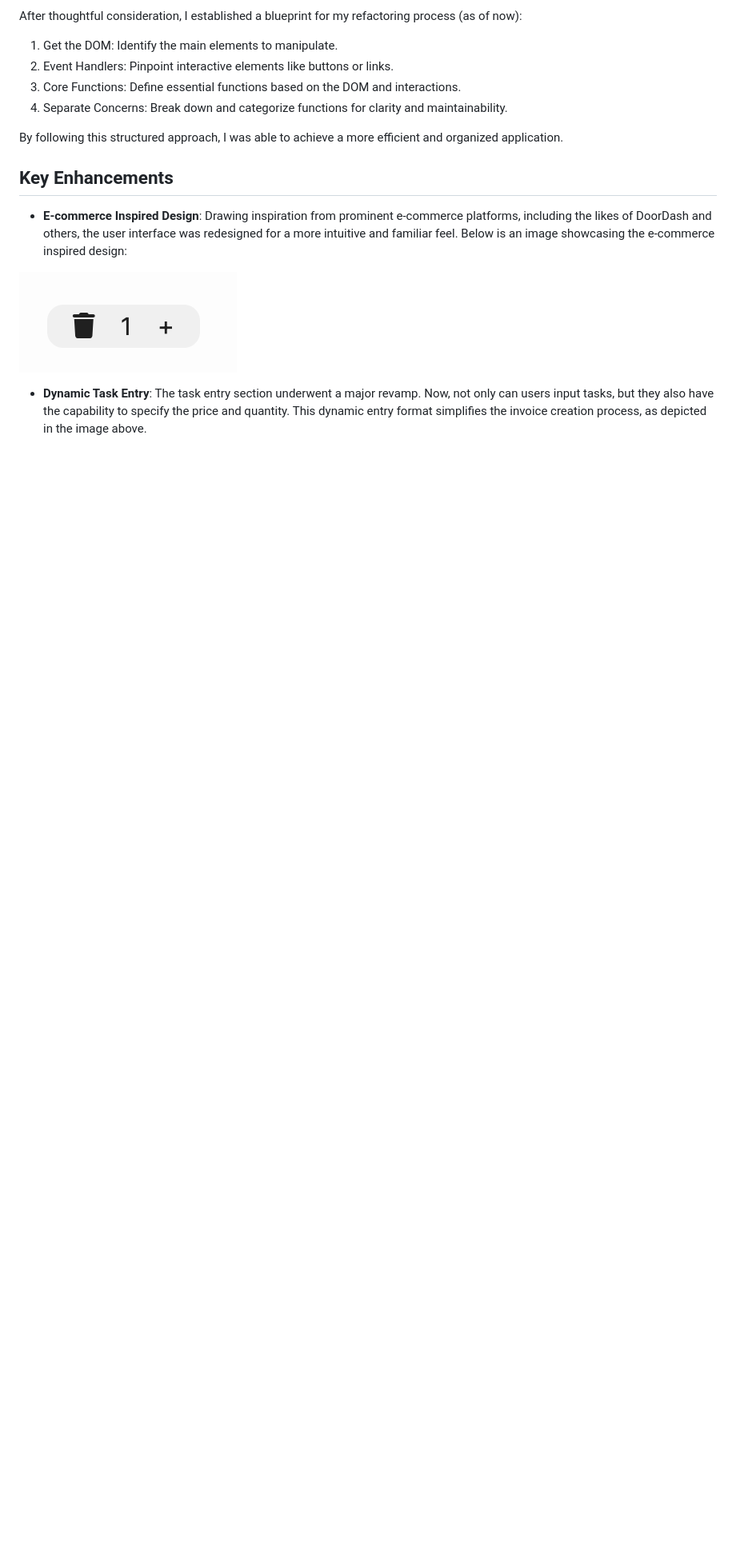
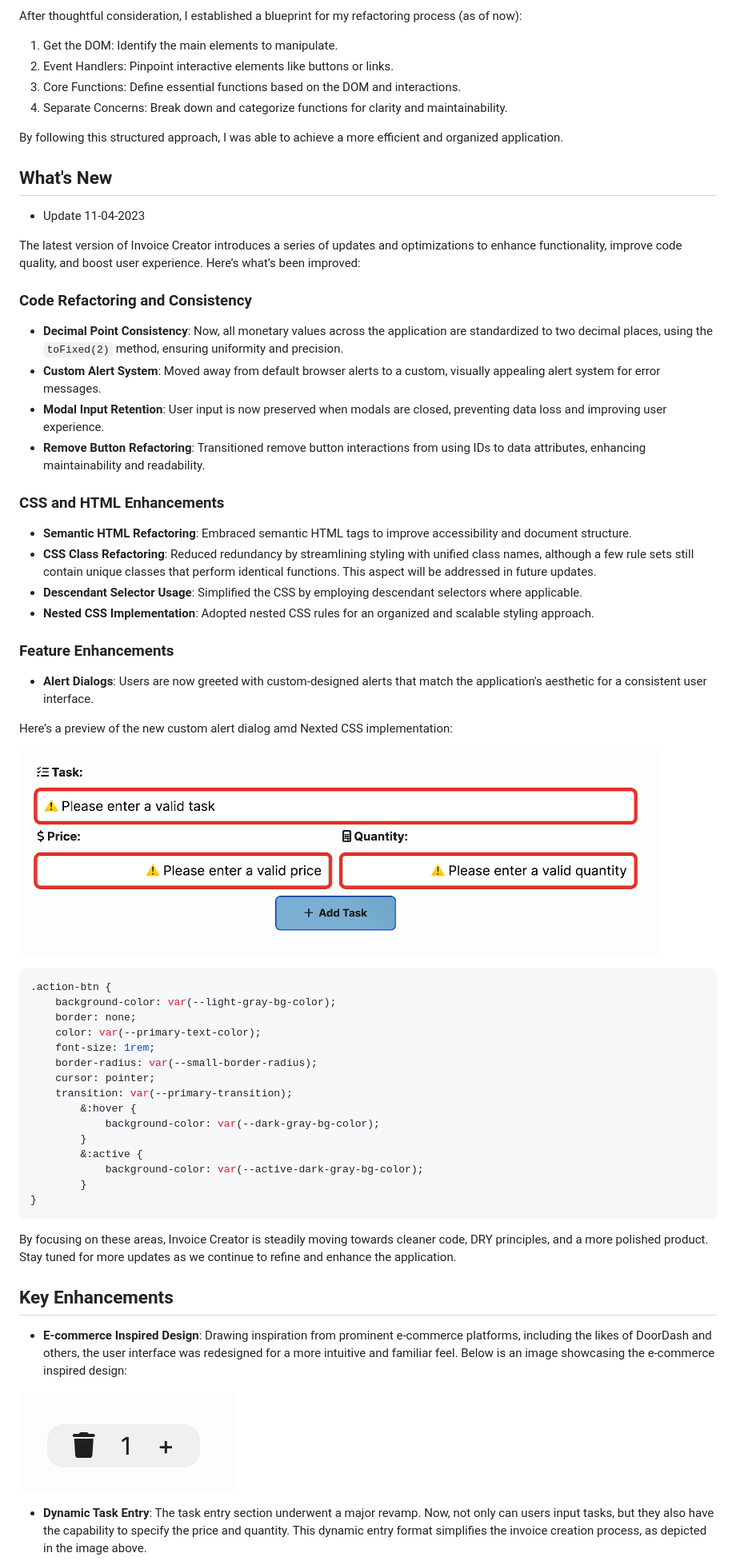
Before and after one commit to tak40/invoice-creator, a Markdown page: README.md, the part around the change printed below. Shown: that part at 80% size. Rendered like a GitHub page; pictures changed too: images/custom-alert.png (added); blank space fills up the shorter version.

Commit message:
Update README.md with Latest Enhancements and Refactoring Details

````diff
--- a/README.md
+++ b/README.md
@@ -123,6 +124,52 @@ After thoughtful consideration, I established a blueprint for my refactoring pro
 
 By following this structured approach, I was able to achieve a more efficient and organized application.
 
+## What's New
+
+ - Update 11-04-2023
+
+The latest version of Invoice Creator introduces a series of updates and optimizations to enhance functionality, improve code quality, and boost user experience. Here’s what’s been improved:
+
+### Code Refactoring and Consistency
+- **Decimal Point Consistency**: Now, all monetary values across the application are standardized to two decimal places, using the `toFixed(2)` method, ensuring uniformity and precision.
+- **Custom Alert System**: Moved away from default browser alerts to a custom, visually appealing alert system for error messages.
+- **Modal Input Retention**: User input is now preserved when modals are closed, preventing data loss and improving user experience.
+- **Remove Button Refactoring**: Transitioned remove button interactions from using IDs to data attributes, enhancing maintainability and readability.
+
+### CSS and HTML Enhancements
+- **Semantic HTML Refactoring**: Embraced semantic HTML tags to improve accessibility and document structure.
+- **CSS Class Refactoring**: Reduced redundancy by streamlining styling with unified class names, although a few rule sets still contain unique classes that perform identical functions. This aspect will be addressed in future updates.
+- **Descendant Selector Usage**: Simplified the CSS by employing descendant selectors where applicable.
+- **Nested CSS Implementation**: Adopted nested CSS rules for an organized and scalable styling approach.
+
+### Feature Enhancements
+- **Alert Dialogs**: Users are now greeted with custom-designed alerts that match the application's aesthetic for a consistent user interface.
+
+Here’s a preview of the new custom alert dialog amd Nexted CSS implementation:
+
+![Custom Alert Dialog](./images/custom-alert.png)
+
+```css
+.action-btn {
+    background-color: var(--light-gray-bg-color);
+    border: none;
+    color: var(--primary-text-color);
+    font-size: 1rem;
+    border-radius: var(--small-border-radius);
+    cursor: pointer;
+    transition: var(--primary-transition);
+        &:hover {
+            background-color: var(--dark-gray-bg-color);
+        }
+        &:active {
+            background-color: var(--active-dark-gray-bg-color);
+        }
+}
+```
+
+By focusing on these areas, Invoice Creator is steadily moving towards cleaner code, DRY principles, and a more polished product. Stay tuned for more updates as we continue to refine and enhance the application.
+
+
 ## Key Enhancements
 
 - **E-commerce Inspired Design**: Drawing inspiration from prominent e-commerce platforms, including the likes of DoorDash and others, the user interface was redesigned for a more intuitive and familiar feel. Below is an image showcasing the e-commerce inspired design:
````
Also changed, not shown: other parts of README.md (+2 -1 lines).
